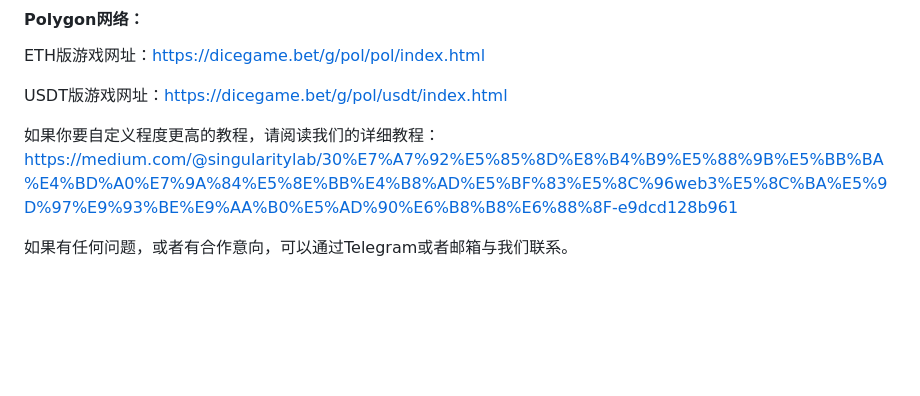
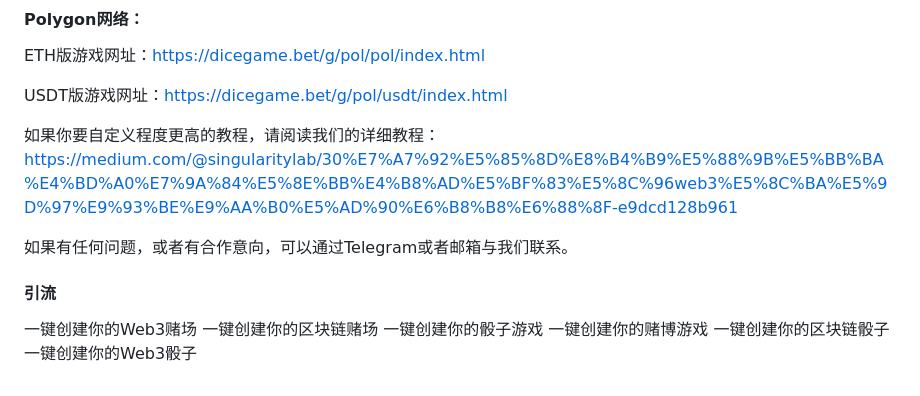
Before and after one commit to 0xSingularityLab/bubblewand, a Markdown page: README_ZH.md, the part around the change. Rendered like a GitHub page; blank space fills up the shorter version.

```diff
--- a/README_ZH.md
+++ b/README_ZH.md
@@ -61,3 +61,11 @@ USDT版游戏网址：https://dicegame.bet/g/pol/usdt/index.html
 如果你要自定义程度更高的教程，请阅读我们的详细教程：https://medium.com/@singularitylab/30%E7%A7%92%E5%85%8D%E8%B4%B9%E5%88%9B%E5%BB%BA%E4%BD%A0%E7%9A%84%E5%8E%BB%E4%B8%AD%E5%BF%83%E5%8C%96web3%E5%8C%BA%E5%9D%97%E9%93%BE%E9%AA%B0%E5%AD%90%E6%B8%B8%E6%88%8F-e9dcd128b961
 
 如果有任何问题，或者有合作意向，可以通过Telegram或者邮箱与我们联系。
+
+#### 引流
+一键创建你的Web3赌场
+一键创建你的区块链赌场
+一键创建你的骰子游戏
+一键创建你的赌博游戏
+一键创建你的区块链骰子
+一键创建你的Web3骰子
```
Also changed, not shown: README.md (+8 -0 lines).
